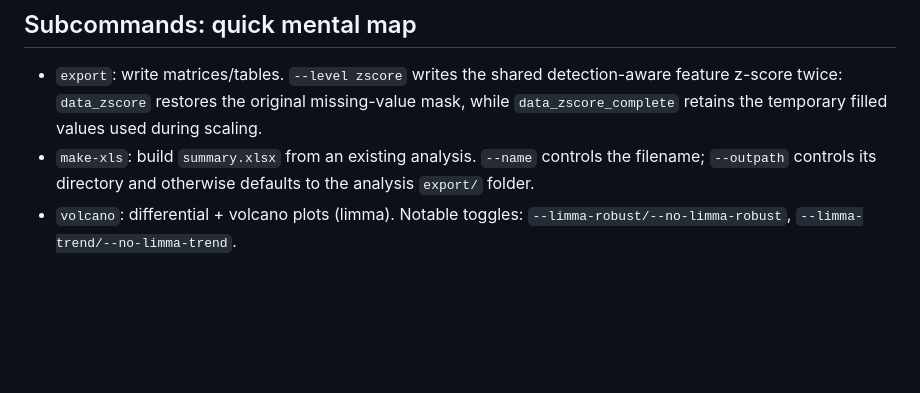
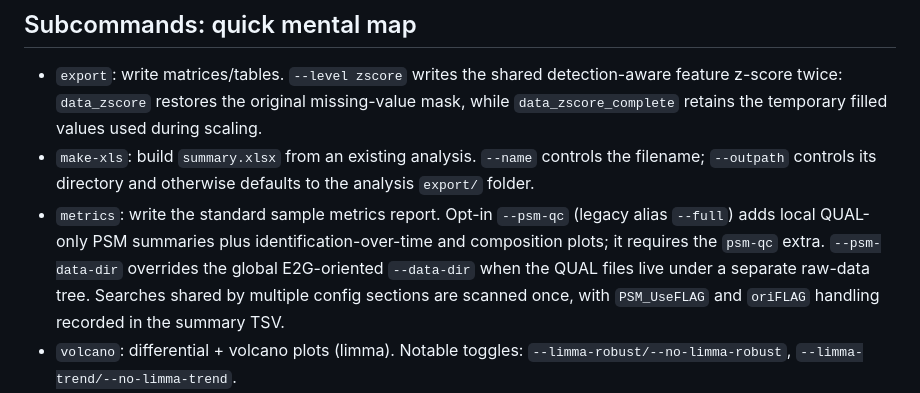
Before and after one commit to asalt/tackle, a Markdown page: codex-skills/tackle-cli/SKILL.md, the part around one of its changes. GitHub-like rendering; blank space fills up the shorter version.

```diff
--- a/codex-skills/tackle-cli/SKILL.md
+++ b/codex-skills/tackle-cli/SKILL.md
@@ -80,6 +80,7 @@ metadata field (`1 < distinct values < sample count`) or blank when none exists.
 
 - `export`: write matrices/tables. `--level zscore` writes the shared detection-aware feature z-score twice: `data_zscore` restores the original missing-value mask, while `data_zscore_complete` retains the temporary filled values used during scaling.
 - `make-xls`: build `summary.xlsx` from an existing analysis. `--name` controls the filename; `--outpath` controls its directory and otherwise defaults to the analysis `export/` folder.
+- `metrics`: write the standard sample metrics report. Opt-in `--psm-qc` (legacy alias `--full`) adds local QUAL-only PSM summaries plus identification-over-time and composition plots; it requires the `psm-qc` extra. `--psm-data-dir` overrides the global E2G-oriented `--data-dir` when the QUAL files live under a separate raw-data tree. Searches shared by multiple config sections are scanned once, with `PSM_UseFLAG` and `oriFLAG` handling recorded in the summary TSV.
 - `volcano`: differential + volcano plots (limma). Notable toggles: `--limma-robust/--no-limma-robust`, `--limma-trend/--no-limma-trend`.
 - `cluster2`: clustered feature heatmaps. Repeatable local `--file-format` values override the global plot formats for cluster2 only. `--figsize` sets both axes and wins over `--figwidth`/`--figheight`; otherwise either individual dimension may be fixed while the other is auto-sized. `--z-score row` is the default and scales each gene across samples; `--z-score column` (short alias `col`) scales each sample across genes. Numeric z-score compatibility aliases follow seaborn: `0=row`, `1=column`. Optional `--standard-scale row|column` performs sum scaling and remains off by default; its legacy aliases preserve tackle's existing behavior: `1=row`, `0=column`. With `--gene-symbols --add-description`, `--keep-description-attributes` retains the full UniProt-style description attributes instead of trimming at `OS=`.
 - `correlation`: sample-level L2/L1 distance or Pearson/Spearman correlation heatmaps from masked logged values. `--metric l2` is the default and shows pairwise-complete RMS distance; `l1` shows pairwise-complete mean absolute distance. The accepted aliases are `euclidean -> l2` and `manhattan -> l1`. Pearson/Spearman cells show raw r while clustering privately uses `sqrt(2 * (1 - r))` chord distance. `--linkage auto` resolves to `average` for L1 and `ward.D2` otherwise; explicit linkage values remain available. `--z-score` mirrors cluster2's detection-aware `myzscore`: temporarily fill nondetections at the observed feature minimum minus its SD, scale, then restore the NA mask before the pairwise-observed metric. `--sample-exclude`, `--legend-include`, and `--legend-exclude` mirror cluster2-style filtering. Also supports repeatable/colon-delimited `--cut-by` and opt-in `--annotate`; automatic sizing fixes the heatmap body dimensions, measures the completed ComplexHeatmap layout (including wrapped legend rows), scales annotation legend text, and wraps/shrinks long split titles. It exports content-addressed metadata-rich GCTX inputs/summary matrices, one shared pairwise-count TSV, and settings.
```
Also changed, not shown: other parts of codex-skills/tackle-cli/SKILL.md (+1 -1 lines).
